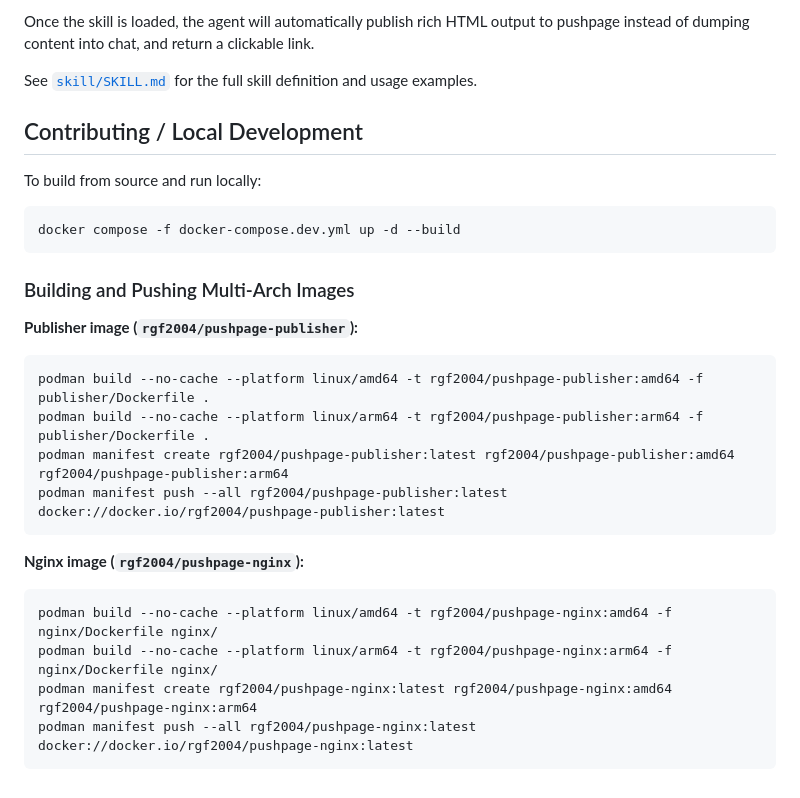
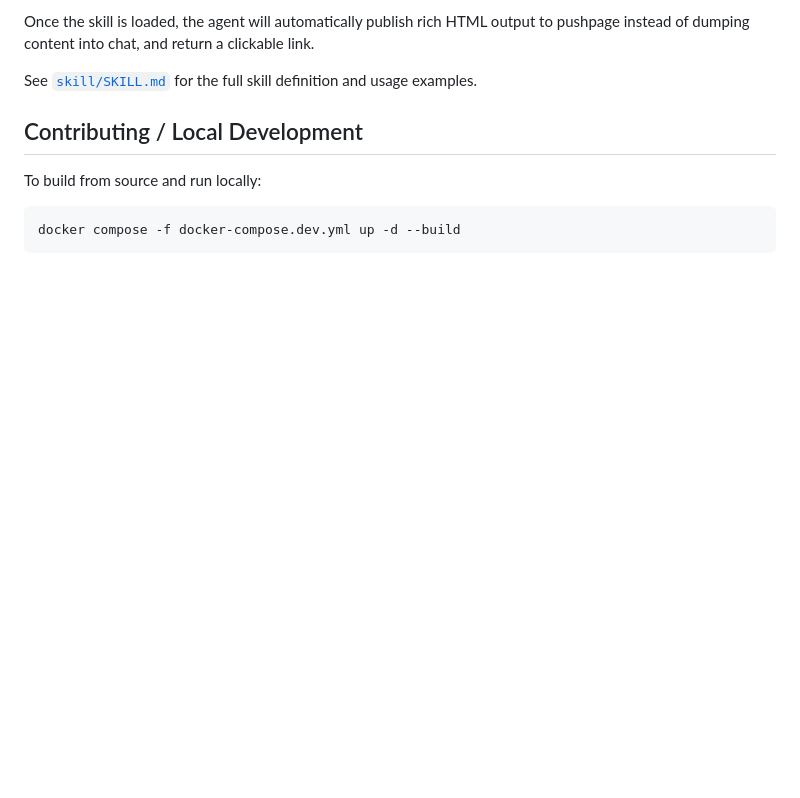
Before and after one commit to rgf2004/pushpage, a Markdown page: README.md, the part around one of its changes. Drawn GitHub-style; blank space fills up the shorter version.

````diff
--- a/README.md
+++ b/README.md
@@ -104,21 +101,3 @@ To build from source and run locally:
 ```bash
 docker compose -f docker-compose.dev.yml up -d --build
 ```
-
-### Building and Pushing Multi-Arch Images
-
-**Publisher image (`rgf2004/pushpage-publisher`):**
-```bash
-podman build --no-cache --platform linux/amd64 -t rgf2004/pushpage-publisher:amd64 -f publisher/Dockerfile .
-podman build --no-cache --platform linux/arm64 -t rgf2004/pushpage-publisher:arm64 -f publisher/Dockerfile .
-podman manifest create rgf2004/pushpage-publisher:latest rgf2004/pushpage-publisher:amd64 rgf2004/pushpage-publisher:arm64
-podman manifest push --all rgf2004/pushpage-publisher:latest docker://docker.io/rgf2004/pushpage-publisher:latest
-```
-
-**Nginx image (`rgf2004/pushpage-nginx`):**
-```bash
-podman build --no-cache --platform linux/amd64 -t rgf2004/pushpage-nginx:amd64 -f nginx/Dockerfile nginx/
-podman build --no-cache --platform linux/arm64 -t rgf2004/pushpage-nginx:arm64 -f nginx/Dockerfile nginx/
-podman manifest create rgf2004/pushpage-nginx:latest rgf2004/pushpage-nginx:amd64 rgf2004/pushpage-nginx:arm64
-podman manifest push --all rgf2004/pushpage-nginx:latest docker://docker.io/rgf2004/pushpage-nginx:latest
-```
````
Also changed, not shown: other parts of README.md (+11 -14 lines), docs/configuration.md (added, +12 -0 lines).
